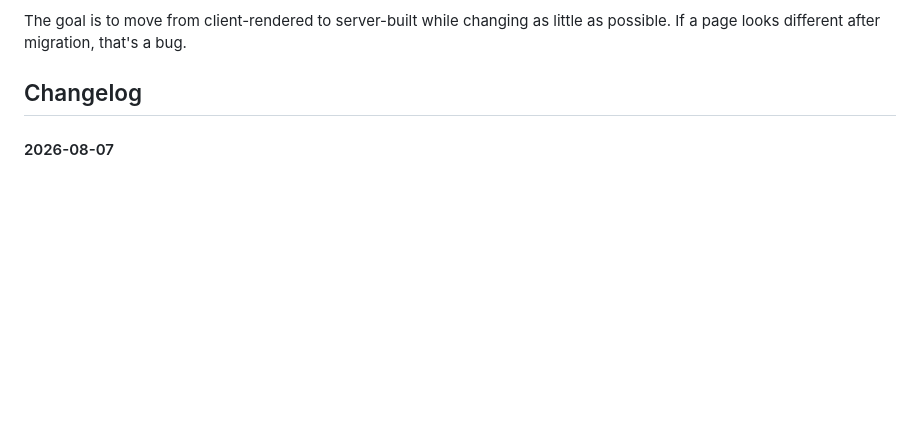
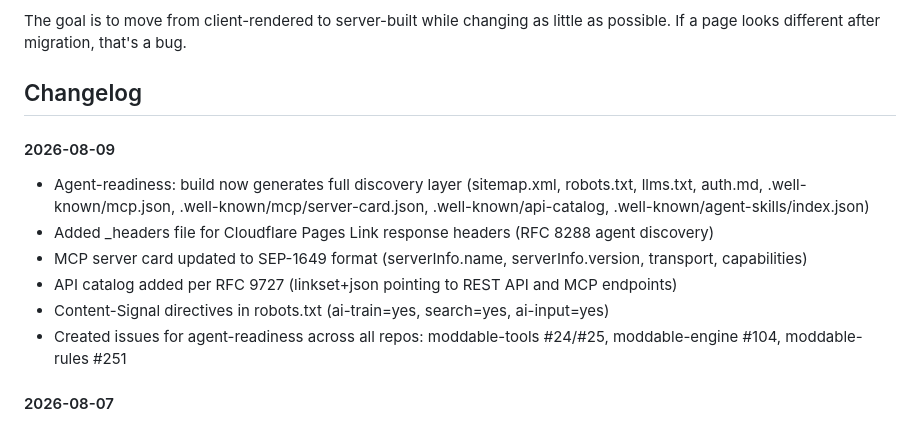
Before and after one commit to Moddable-Games/moddable-web, a Markdown page: README.md, the part around the change. Drawn GitHub-style; blank space fills up the shorter version.

Commit message:
Update changelog: agent-readiness discovery layer (2026-08-09)

```diff
--- a/README.md
+++ b/README.md
@@ -204,6 +204,14 @@ The goal is to move from client-rendered to server-built while changing as littl
 
 ## Changelog
 
+#### 2026-08-09
+- Agent-readiness: build now generates full discovery layer (sitemap.xml, robots.txt, llms.txt, auth.md, .well-known/mcp.json, .well-known/mcp/server-card.json, .well-known/api-catalog, .well-known/agent-skills/index.json)
+- Added _headers file for Cloudflare Pages Link response headers (RFC 8288 agent discovery)
+- MCP server card updated to SEP-1649 format (serverInfo.name, serverInfo.version, transport, capabilities)
+- API catalog added per RFC 9727 (linkset+json pointing to REST API and MCP endpoints)
+- Content-Signal directives in robots.txt (ai-train=yes, search=yes, ai-input=yes)
+- Created issues for agent-readiness across all repos: moddable-tools #24/#25, moddable-engine #104, moddable-rules #251
+
 #### 2026-08-07
 - PRODUCTION LAUNCH — moddable.games now served by this repo via Cloudflare Pages
 - Wired oracles, talisman, and nukes embed widgets (all three now live from tools.moddable.games)
```
